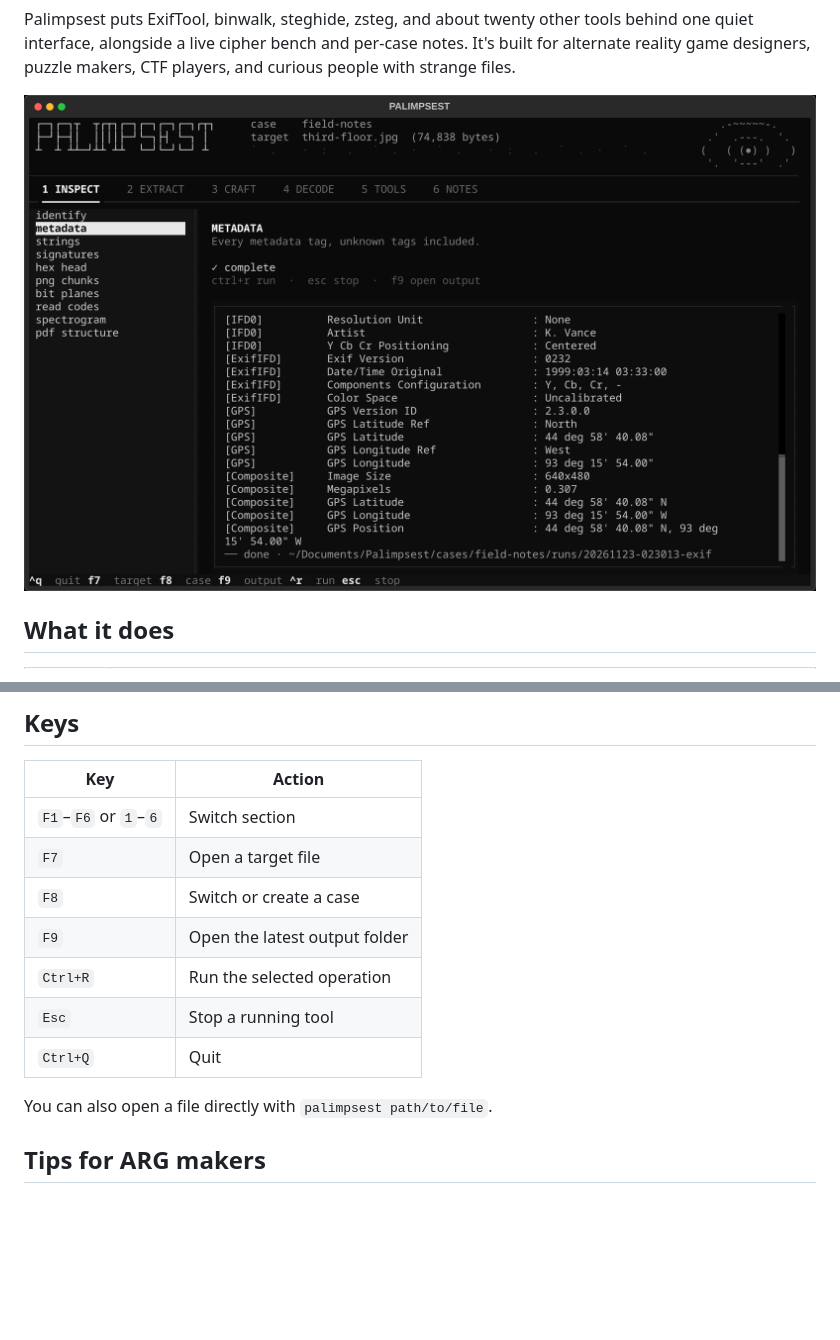
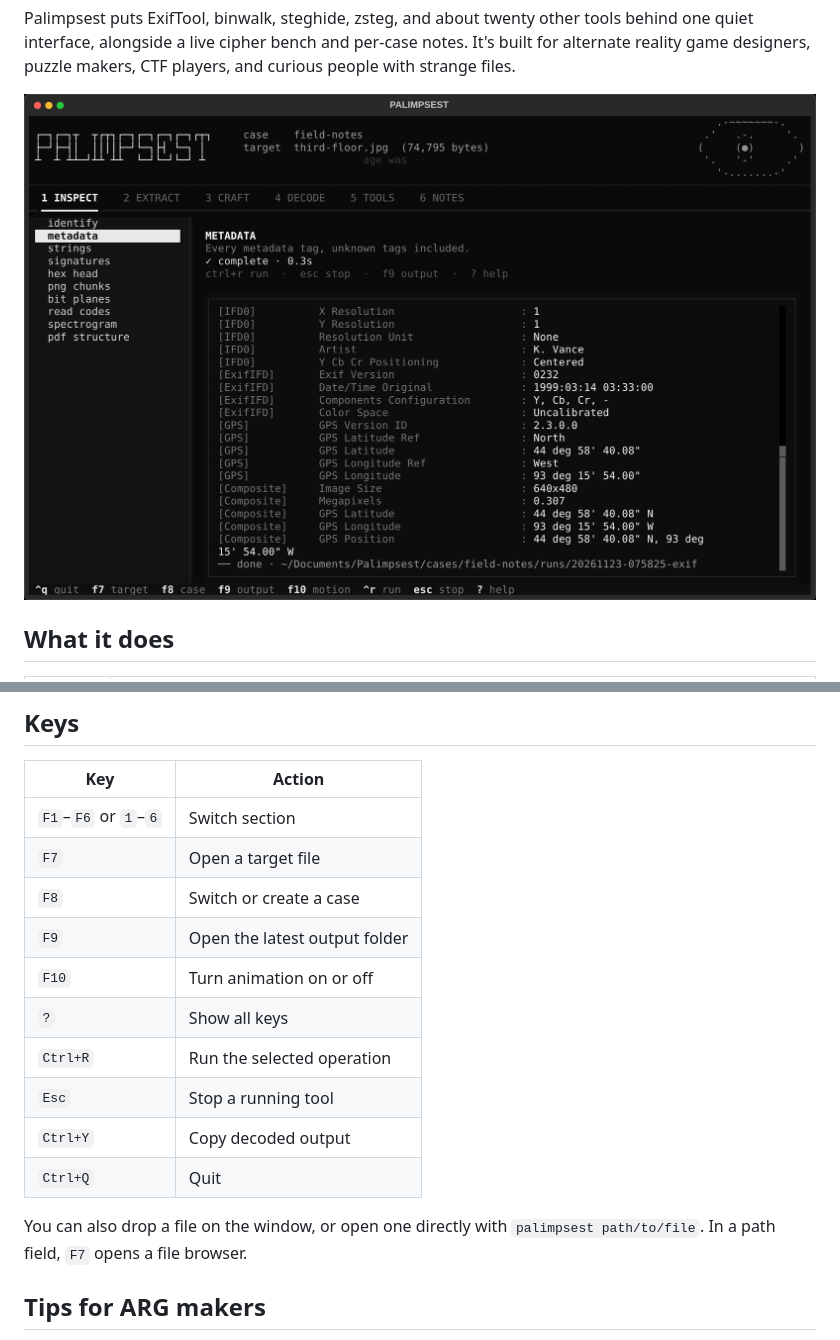
Before and after one commit to numbpill3d/palimpsest, a Markdown page: README.md, 2 parts joined by grey strips. Drawn GitHub-style; pictures changed too: assets/screenshots/inspect.png; blank space fills up the shorter version.

```diff
--- a/README.md
+++ b/README.md
@@ -80,11 +80,14 @@ On other distributions, install what you want from your package manager. Missing
 | `F7` | Open a target file |
 | `F8` | Switch or create a case |
 | `F9` | Open the latest output folder |
+| `F10` | Turn animation on or off |
+| `?` | Show all keys |
 | `Ctrl+R` | Run the selected operation |
 | `Esc` | Stop a running tool |
+| `Ctrl+Y` | Copy decoded output |
 | `Ctrl+Q` | Quit |
 
-You can also open a file directly with `palimpsest path/to/file`.
+You can also drop a file on the window, or open one directly with `palimpsest path/to/file`. In a path field, `F7` opens a file browser.
 
 ## Tips for ARG makers
 
```
Also changed, not shown: assets/screenshots/boot.png, assets/screenshots/craft.png, assets/screenshots/decode.png, assets/screenshots/tools.png, 9 other files.
